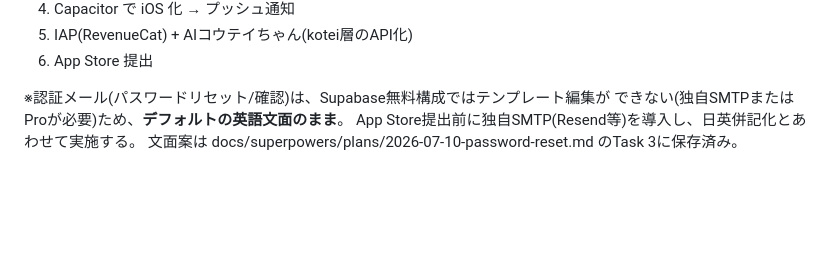
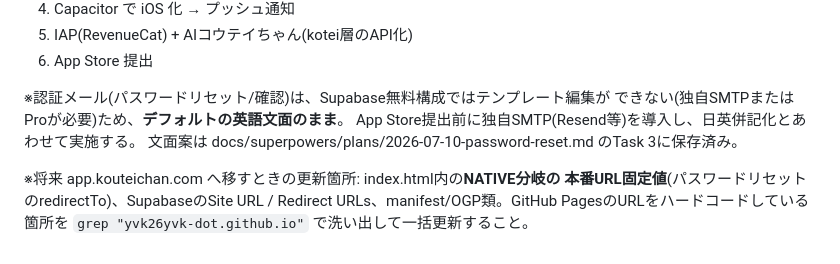
Before and after one commit to yvk26yvk-dot/tsumiki, a Markdown page: CLAUDE.md, the part around the change. GitHub-like rendering; blank space fills up the shorter version.

Commit message:
設計書に新規登録経路の検証を追加、CLAUDE.mdにドメイン移行時のTODOを明記
Co-Authored-By: Claude Fable 5 <noreply@anthropic.com>

```diff
--- a/CLAUDE.md
+++ b/CLAUDE.md
@@ -59,3 +59,8 @@ index.html 内に、意図的に隔離された2つの層がある。**この隔
   できない(独自SMTPまたはProが必要)ため、**デフォルトの英語文面のまま**。
   App Store提出前に独自SMTP(Resend等)を導入し、日英併記化とあわせて実施する。
   文面案は docs/superpowers/plans/2026-07-10-password-reset.md のTask 3に保存済み。
+
+※将来 app.kouteichan.com へ移すときの更新箇所: index.html内の**NATIVE分岐の
+  本番URL固定値**(パスワードリセットのredirectTo)、SupabaseのSite URL /
+  Redirect URLs、manifest/OGP類。GitHub PagesのURLをハードコードしている箇所を
+  `grep "yvk26yvk-dot.github.io"` で洗い出して一括更新すること。
```
Also changed, not shown: 1 other file.
